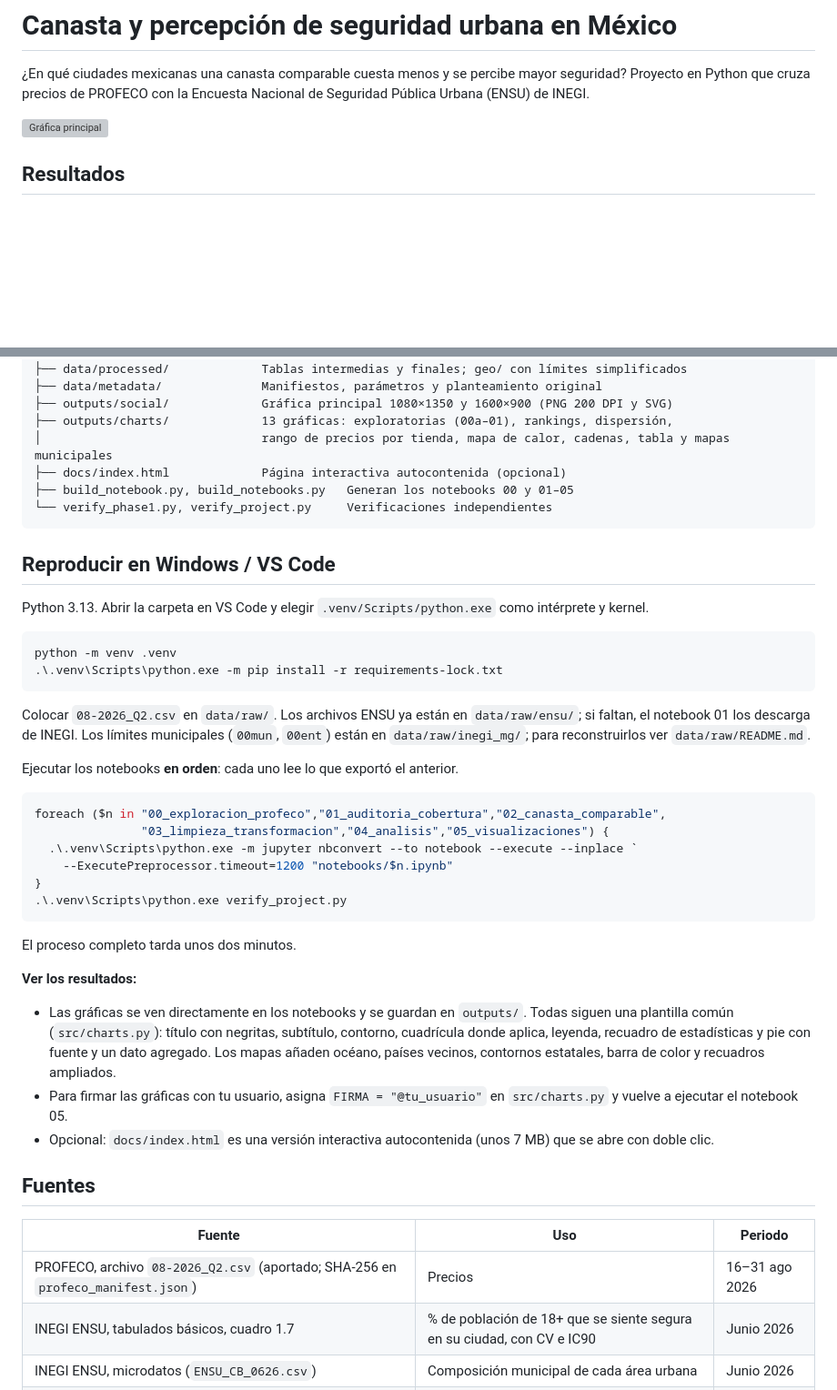
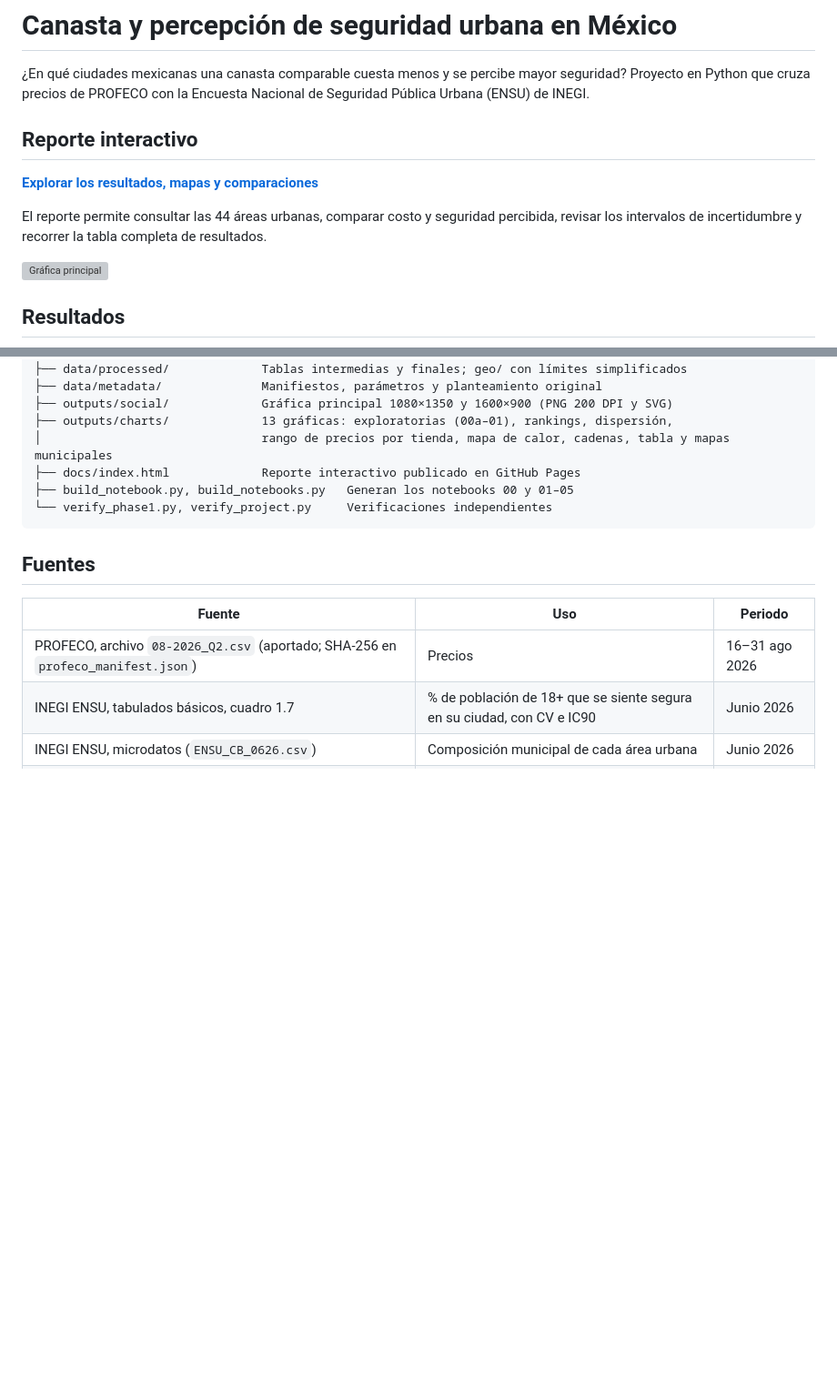
Before and after one commit to ErnestRr/Most_livable_cities_mexico, a Markdown page: README.md, 2 parts joined by grey strips. Shown at 91% size. Drawn GitHub-style; blank space fills up the shorter version; grey boxes are pictures that could not be loaded.

Commit message:
Focus README on the interactive report

````diff
--- a/README.md
+++ b/README.md
@@ -3,6 +3,13 @@
 ¿En qué ciudades mexicanas una canasta comparable cuesta menos y se percibe mayor
 seguridad? Proyecto en Python que cruza precios de PROFECO con la Encuesta Nacional de
 Seguridad Pública Urbana (ENSU) de INEGI.
+
+## Reporte interactivo
+
+**[Explorar los resultados, mapas y comparaciones](https://ernestrr.github.io/Most_livable_cities_mexico/)**
+
+El reporte permite consultar las 44 áreas urbanas, comparar costo y seguridad percibida,
+revisar los intervalos de incertidumbre y recorrer la tabla completa de resultados.
 
 ![Gráfica principal](outputs/social/grafica_principal_1600x900.png)
 
@@ -59,50 +66,10 @@ mexico-costo-canasta/
 ├── outputs/social/             Gráfica principal 1080×1350 y 1600×900 (PNG 200 DPI y SVG)
 ├── outputs/charts/             13 gráficas: exploratorias (00a–01), rankings, dispersión,
 │                               rango de precios por tienda, mapa de calor, cadenas, tabla y mapas municipales
-├── docs/index.html             Página interactiva autocontenida (opcional)
+├── docs/index.html             Reporte interactivo publicado en GitHub Pages
 ├── build_notebook.py, build_notebooks.py   Generan los notebooks 00 y 01–05
 └── verify_phase1.py, verify_project.py     Verificaciones independientes
 ```
-
-## Reproducir en Windows / VS Code
-
-Python 3.13. Abrir la carpeta en VS Code y elegir `.venv/Scripts/python.exe` como
-intérprete y kernel.
-
-```powershell
-python -m venv .venv
-.\.venv\Scripts\python.exe -m pip install -r requirements-lock.txt
-```
-
-Colocar `08-2026_Q2.csv` en `data/raw/`. Los archivos ENSU ya están en
-`data/raw/ensu/`; si faltan, el notebook 01 los descarga de INEGI. Los límites
-municipales (`00mun`, `00ent`) están en `data/raw/inegi_mg/`; para reconstruirlos ver
-`data/raw/README.md`.
-
-Ejecutar los notebooks **en orden**: cada uno lee lo que exportó el anterior.
-
-```powershell
-foreach ($n in "00_exploracion_profeco","01_auditoria_cobertura","02_canasta_comparable",
-               "03_limpieza_transformacion","04_analisis","05_visualizaciones") {
-  .\.venv\Scripts\python.exe -m jupyter nbconvert --to notebook --execute --inplace `
-    --ExecutePreprocessor.timeout=1200 "notebooks/$n.ipynb"
-}
-.\.venv\Scripts\python.exe verify_project.py
-```
-
-El proceso completo tarda unos dos minutos.
-
-**Ver los resultados:**
-
-- Las gráficas se ven directamente en los notebooks y se guardan en `outputs/`.
-  Todas siguen una plantilla común (`src/charts.py`): título con negritas, subtítulo,
-  contorno, cuadrícula donde aplica, leyenda, recuadro de estadísticas y pie con fuente y
-  un dato agregado. Los mapas añaden océano, países vecinos, contornos estatales,
-  barra de color y recuadros ampliados.
-- Para firmar las gráficas con tu usuario, asigna `FIRMA = "@tu_usuario"` en
-  `src/charts.py` y vuelve a ejecutar el notebook 05.
-- Opcional: `docs/index.html` es una versión interactiva autocontenida (unos 7 MB) que
-  se abre con doble clic.
 
 ## Fuentes
 
````
